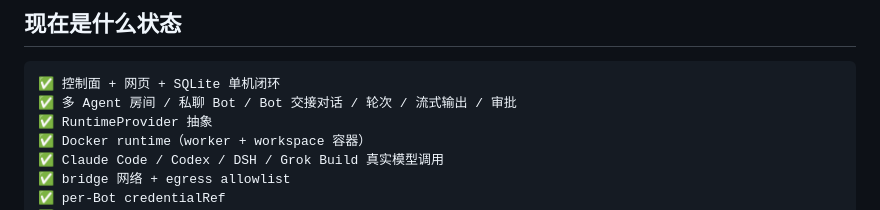
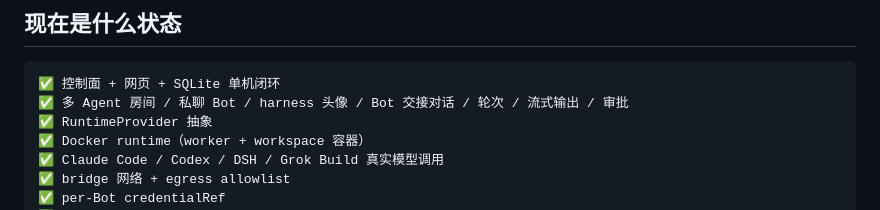
Before and after one commit to JingxuanC/roostbot, a Markdown page: README.md, the part around the change. GitHub-like rendering.

Commit message:
feat(web): show harness-specific marks for Bot avatars

````diff
--- a/README.md
+++ b/README.md
@@ -14,7 +14,7 @@
 
 ```text
 ✅ 控制面 + 网页 + SQLite 单机闭环
-✅ 多 Agent 房间 / 私聊 Bot / Bot 交接对话 / 轮次 / 流式输出 / 审批
+✅ 多 Agent 房间 / 私聊 Bot / harness 头像 / Bot 交接对话 / 轮次 / 流式输出 / 审批
 ✅ RuntimeProvider 抽象
 ✅ Docker runtime（worker + workspace 容器）
 ✅ Claude Code / Codex / DSH / Grok Build 真实模型调用
````
Also changed, not shown: docs/design/ui-refresh.md (+17 -0 lines), docs/assets/ui-desk-bots.png, docs/assets/ui-desk-dm.png, 4 other files.
